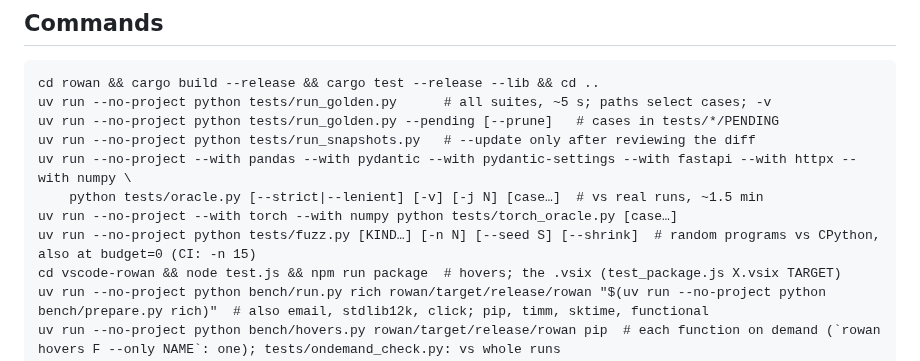
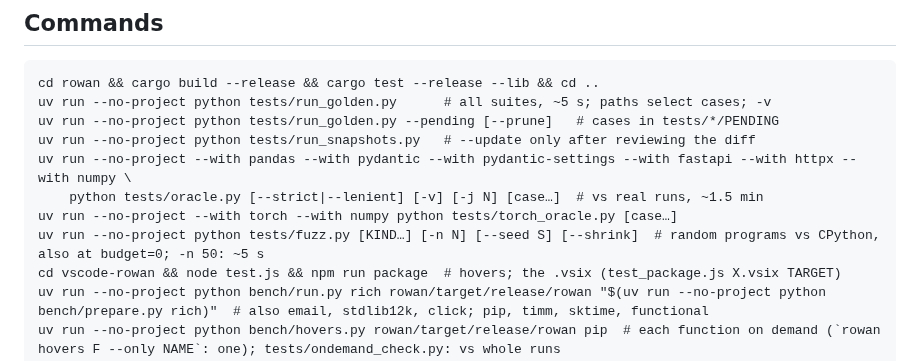
Before and after one commit to kaidaniel/rowan, a Markdown page: AGENTS.md, the part around the change. Rendered like a GitHub page.

Commit message:
AGENTS.md: the fuzzer's cost
Co-Authored-By: Claude Opus 5.5 <noreply@anthropic.com>

```diff
--- a/AGENTS.md
+++ b/AGENTS.md
@@ -138,7 +138,7 @@ uv run --no-project python tests/run_snapshots.py   # --update only after review
 uv run --no-project --with pandas --with pydantic --with pydantic-settings --with fastapi --with httpx --with numpy \
     python tests/oracle.py [--strict|--lenient] [-v] [-j N] [case…]  # vs real runs, ~1.5 min
 uv run --no-project --with torch --with numpy python tests/torch_oracle.py [case…]
-uv run --no-project python tests/fuzz.py [KIND…] [-n N] [--seed S] [--shrink]  # random programs vs CPython, also at budget=0 (CI: -n 15)
+uv run --no-project python tests/fuzz.py [KIND…] [-n N] [--seed S] [--shrink]  # random programs vs CPython, also at budget=0; -n 50: ~5 s
 cd vscode-rowan && node test.js && npm run package  # hovers; the .vsix (test_package.js X.vsix TARGET)
 uv run --no-project python bench/run.py rich rowan/target/release/rowan "$(uv run --no-project python bench/prepare.py rich)"  # also email, stdlib12k, click; pip, timm, sktime, functional
 uv run --no-project python bench/hovers.py rowan/target/release/rowan pip  # each function on demand (`rowan hovers F --only NAME`: one); tests/ondemand_check.py: vs whole runs
```
